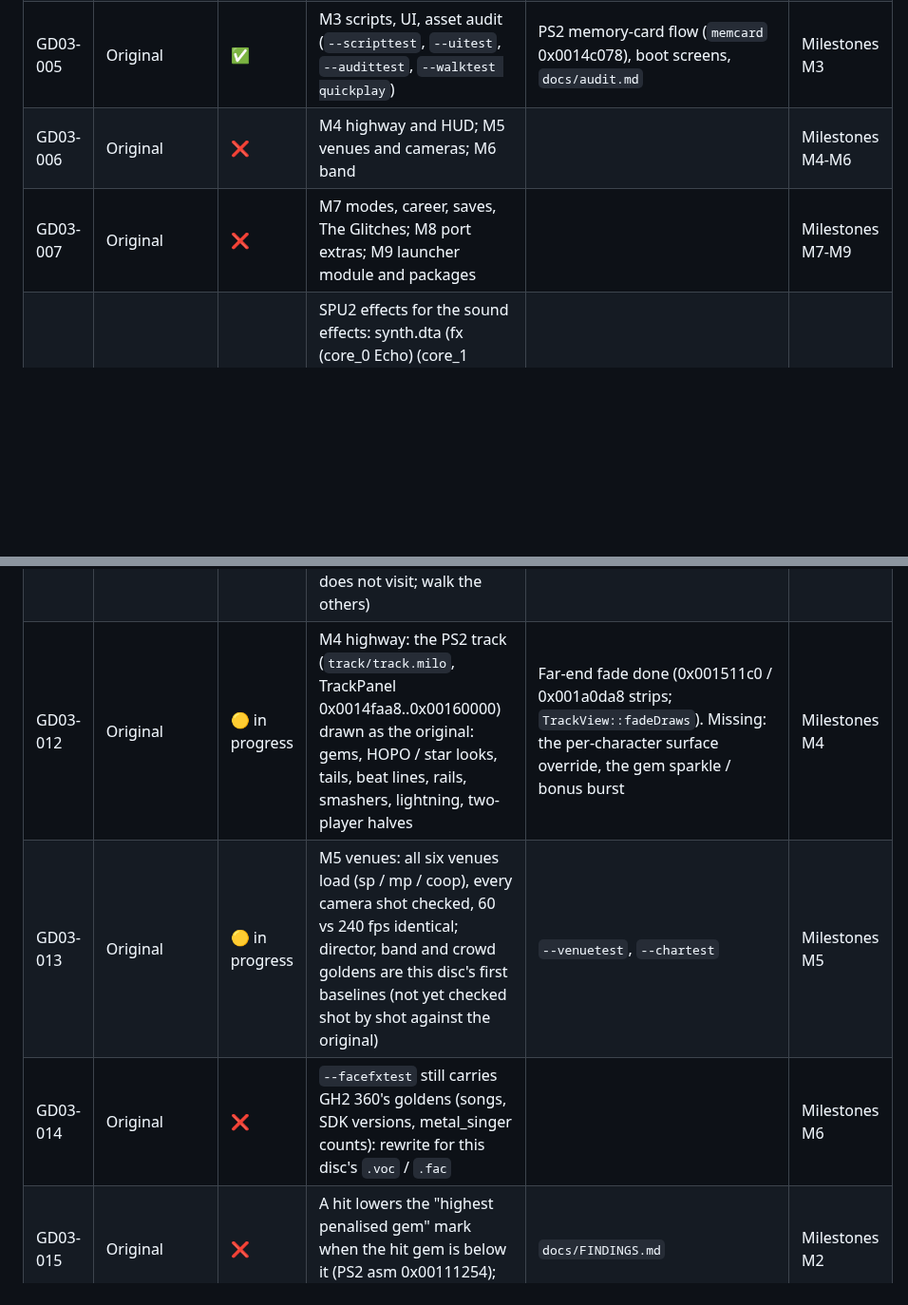
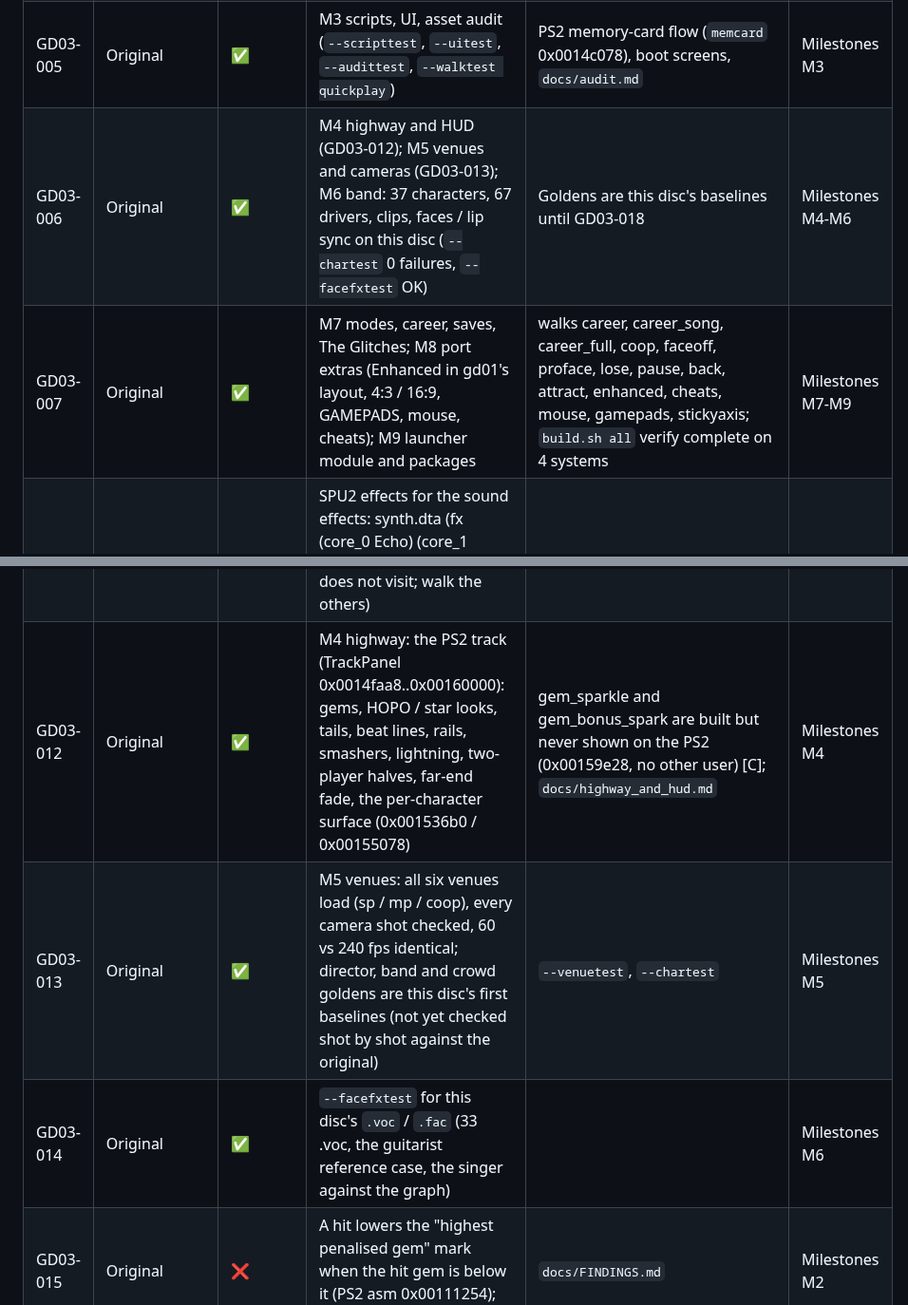
Before and after one commit to mbracali/prj-gd-engine, a Markdown page: gd-backlog.md, 2 parts joined by grey strips. Shown at 95% size. Rendered like a GitHub page; blank space fills up the shorter version.

```diff
--- a/gd-backlog.md
+++ b/gd-backlog.md
@@ -644,13 +644,13 @@ universal launcher, not released on its own.
 | GD03-003 | Original | ✅ | M1 data layer: milo directory v24 and the ~30 classes older than GH2 360's, PS2 textures, every milo / texture / dtb decodes (`--scenetest`) | `gd-game-03/docs/formats.md`; most layouts from the 360 Load's old-revision branches + every record ending at its marker, few re-read in SLUS_215.86 | Milestones M1 |
 | GD03-004 | Original | ✅ | M2 songs (VGS), charts, gameplay rules re-confirmed in SLUS_215.86 (`--selftest`, `--sfxtest`) | | Milestones M2 |
 | GD03-005 | Original | ✅ | M3 scripts, UI, asset audit (`--scripttest`, `--uitest`, `--audittest`, `--walktest quickplay`) | PS2 memory-card flow (`memcard` 0x0014c078), boot screens, `docs/audit.md` | Milestones M3 | Milestones M3 |
-| GD03-006 | Original | ❌ | M4 highway and HUD; M5 venues and cameras; M6 band | | Milestones M4-M6 |
-| GD03-007 | Original | ❌ | M7 modes, career, saves, The Glitches; M8 port extras; M9 launcher module and packages | | Milestones M7-M9 |
+| GD03-006 | Original | ✅ | M4 highway and HUD (GD03-012); M5 venues and cameras (GD03-013); M6 band: 37 characters, 67 drivers, clips, faces / lip sync on this disc (`--chartest` 0 failures, `--facefxtest` OK) | Goldens are this disc's baselines until GD03-018 | Milestones M4-M6 |
+| GD03-007 | Original | ✅ | M7 modes, career, saves, The Glitches; M8 port extras (Enhanced in gd01's layout, 4:3 / 16:9, GAMEPADS, mouse, cheats); M9 launcher module and packages | walks career, career_song, career_full, coop, faceoff, proface, lose, pause, back, attract, enhanced, cheats, mouse, gamepads, stickyaxis; `build.sh all` verify complete on 4 systems | Milestones M7-M9 |
 | GD03-009 | Original | ✅ | SPU2 effects for the sound effects: synth.dta (fx (core_0 Echo) (core_1 LargeStudio)) through the game's conversions (SynthPS2 0x00225D50 / 0x0022CDD8..0x0022D100) and libsd's presets; voices on their SfxMap's fx_core (audio/spu_reverb.cpp) | The reverb network maths from hardware docs [I]; `--sfxtest` SPU2 checks | Milestones M1 |
 | GD03-010 | Original | ✅ | `tools/milo.py` splits records on embedded end-marker bytes (ui/gen/endgame): make it byte-exact like the engine's retry | `milo.py scan`: 430 files parsed, 0 failed | Milestones M1 |
 | GD03-011 | Original | ❌ | Work down `gd-game-03/docs/audit.md`: names and sounds the quickplay run never resolves (most belong to screens the run does not visit; walk the others) | | Milestones M3 |
-| GD03-012 | Original | 🟡 in progress | M4 highway: the PS2 track (`track/track.milo`, TrackPanel 0x0014faa8..0x00160000) drawn as the original: gems, HOPO / star looks, tails, beat lines, rails, smashers, lightning, two-player halves | Far-end fade done (0x001511c0 / 0x001a0da8 strips; `TrackView::fadeDraws`). Missing: the per-character surface override, the gem sparkle / bonus burst | Milestones M4 |
-| GD03-013 | Original | 🟡 in progress | M5 venues: all six venues load (sp / mp / coop), every camera shot checked, 60 vs 240 fps identical; director, band and crowd goldens are this disc's first baselines (not yet checked shot by shot against the original) | `--venuetest`, `--chartest` | Milestones M5 |
-| GD03-014 | Original | ❌ | `--facefxtest` still carries GH2 360's goldens (songs, SDK versions, metal_singer counts): rewrite for this disc's `.voc` / `.fac` | | Milestones M6 |
+| GD03-012 | Original | ✅ | M4 highway: the PS2 track (TrackPanel 0x0014faa8..0x00160000): gems, HOPO / star looks, tails, beat lines, rails, smashers, lightning, two-player halves, far-end fade, the per-character surface (0x001536b0 / 0x00155078) | gem_sparkle and gem_bonus_spark are built but never shown on the PS2 (0x00159e28, no other user) [C]; `docs/highway_and_hud.md` | Milestones M4 |
+| GD03-013 | Original | ✅ | M5 venues: all six venues load (sp / mp / coop), every camera shot checked, 60 vs 240 fps identical; director, band and crowd goldens are this disc's first baselines (not yet checked shot by shot against the original) | `--venuetest`, `--chartest` | Milestones M5 |
+| GD03-014 | Original | ✅ | `--facefxtest` for this disc's `.voc` / `.fac` (33 .voc, the guitarist reference case, the singer against the graph) | | Milestones M6 |
 | GD03-015 | Original | ❌ | A hit lowers the "highest penalised gem" mark when the hit gem is below it (PS2 asm 0x00111254); not in the engine | `docs/FINDINGS.md` | Milestones M2 |
 | GD03-008 | Original | ✅ | PSS movies (VIDEOS/INTRO.PSS) through gd-game-01's own MPEG-2 / PSS decoders (video/movie_player.cpp): 4:3 pillarboxed, sound as the clock, fields blended; `--playmovie intro.pss`, `GD03_MOVIE_DUMP=1` decodes headless | world/shared/fest_1.ipu (an IPU stream) not used yet | Milestones M0 |
```
Also changed, not shown: other parts of gd-backlog.md (+4 -4 lines).
